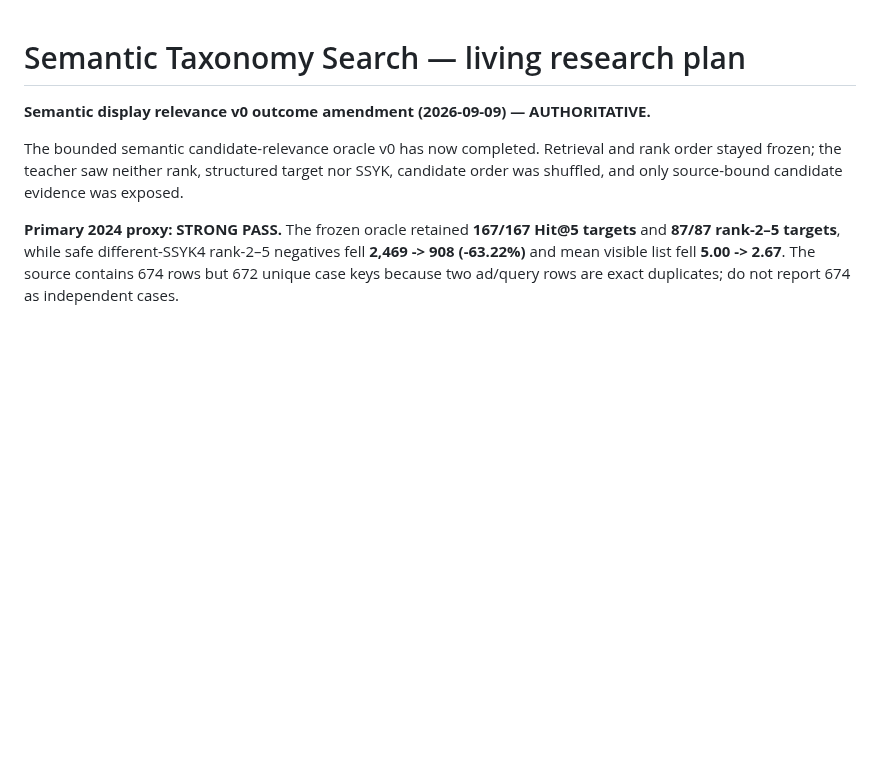
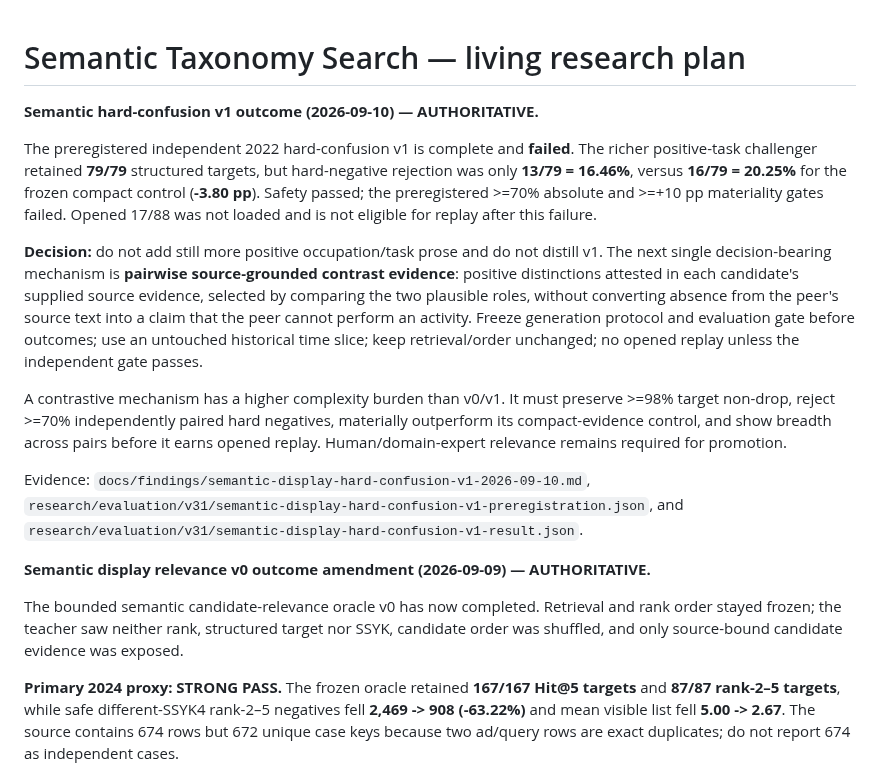
Before and after one commit to kingkong-projek/semantic-taxonomy-search, a Markdown page: docs/research-plan.md, the part around the change. GitHub-like rendering; blank space fills up the shorter version.

Commit message:
research: sync failed semantic hard-confusion v1 outcome

```diff
--- a/docs/research-plan.md
+++ b/docs/research-plan.md
@@ -1,4 +1,17 @@
 # Semantic Taxonomy Search — living research plan
+
+
+**Semantic hard-confusion v1 outcome (2026-09-10) — AUTHORITATIVE.**
+
+<!-- SEMANTIC-HARD-CONFUSION-V1-OUTCOME-2026-09-10 -->
+
+The preregistered independent 2022 hard-confusion v1 is complete and **failed**. The richer positive-task challenger retained **79/79** structured targets, but hard-negative rejection was only **13/79 = 16.46%**, versus **16/79 = 20.25%** for the frozen compact control (**-3.80 pp**). Safety passed; the preregistered >=70% absolute and >=+10 pp materiality gates failed. Opened 17/88 was not loaded and is not eligible for replay after this failure.
+
+**Decision:** do not add still more positive occupation/task prose and do not distill v1. The next single decision-bearing mechanism is **pairwise source-grounded contrast evidence**: positive distinctions attested in each candidate's supplied source evidence, selected by comparing the two plausible roles, without converting absence from the peer's source text into a claim that the peer cannot perform an activity. Freeze generation protocol and evaluation gate before outcomes; use an untouched historical time slice; keep retrieval/order unchanged; no opened replay unless the independent gate passes.
+
+A contrastive mechanism has a higher complexity burden than v0/v1. It must preserve >=98% target non-drop, reject >=70% independently paired hard negatives, materially outperform its compact-evidence control, and show breadth across pairs before it earns opened replay. Human/domain-expert relevance remains required for promotion.
+
+Evidence: `docs/findings/semantic-display-hard-confusion-v1-2026-09-10.md`, `research/evaluation/v31/semantic-display-hard-confusion-v1-preregistration.json`, and `research/evaluation/v31/semantic-display-hard-confusion-v1-result.json`.
 
 
 **Semantic display relevance v0 outcome amendment (2026-09-09) — AUTHORITATIVE.**
```
Also changed, not shown: SSOT.md (+11 -0 lines).
